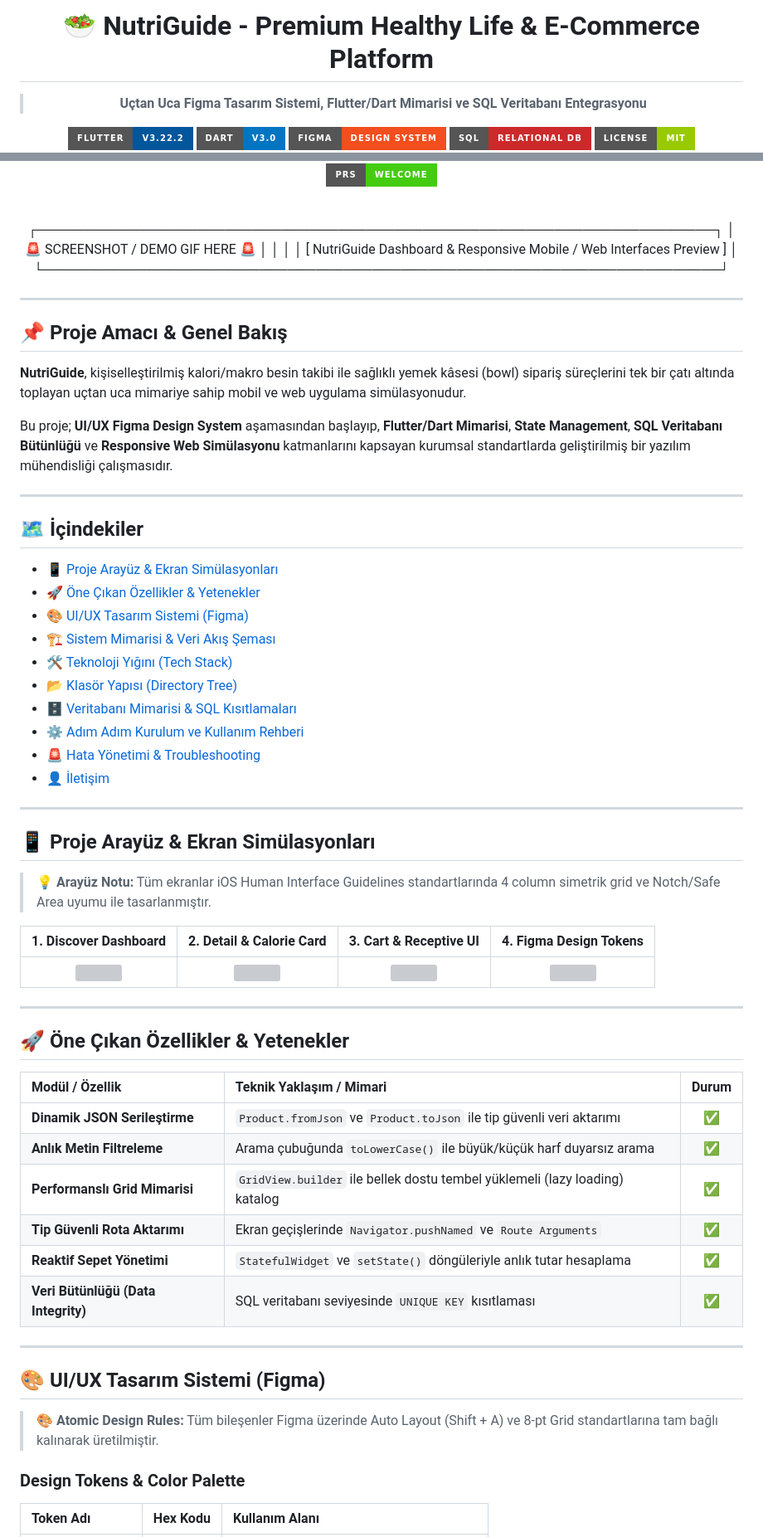
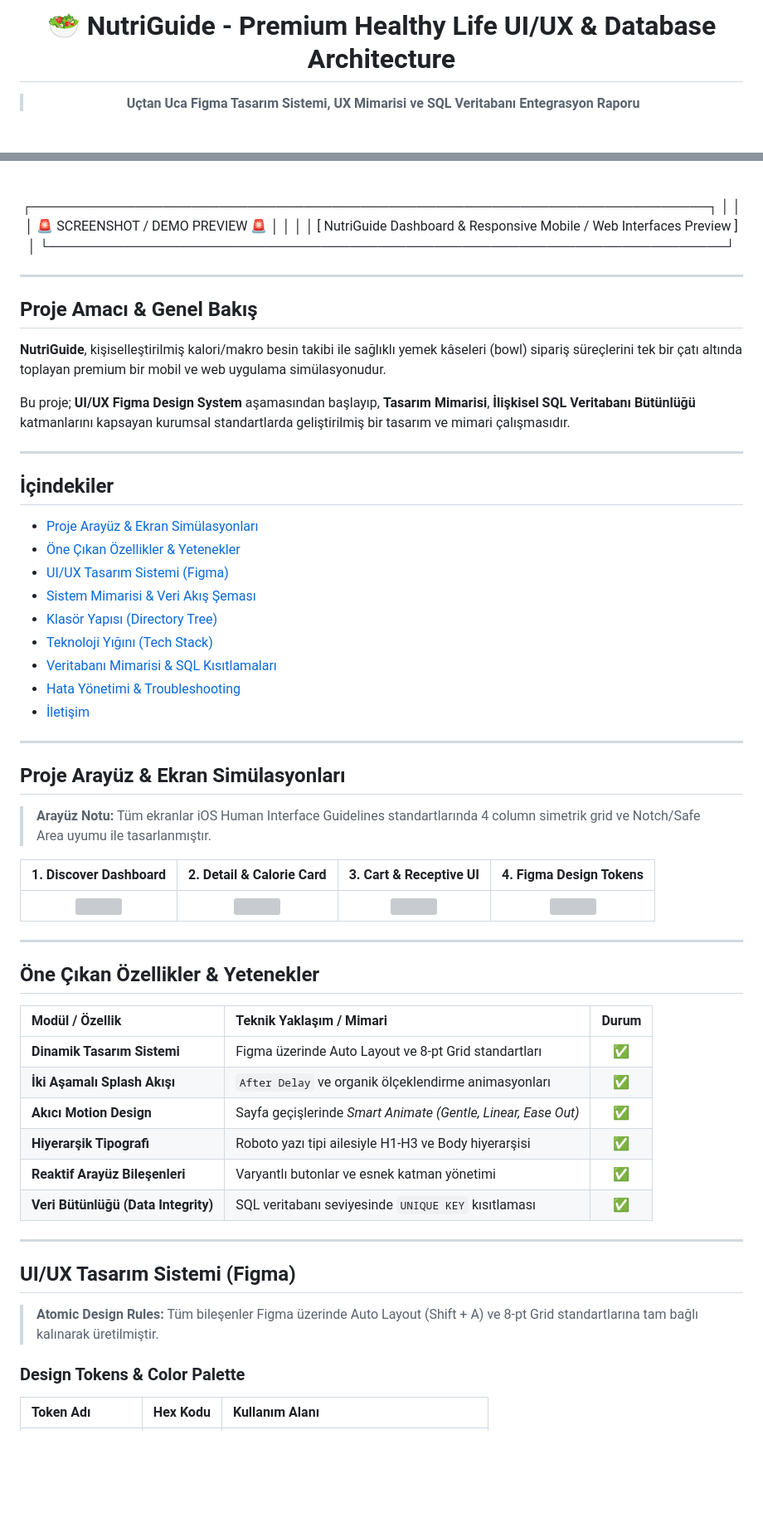
Before and after one commit to Kardelen0/nutriguide-flutter-app, a Markdown page: README.md, 2 parts joined by grey strips. Shown at 83% size. GitHub-like rendering; badges without logos; blank space fills up the shorter version; grey boxes are pictures that could not be loaded.

```diff
--- a/README.md
+++ b/README.md
@@ -1,10 +1,8 @@
 <div align="center">
 
-# 🥗 NutriGuide - Premium Healthy Life & E-Commerce Platform
+# 🥗 NutriGuide - Premium Healthy Life UI/UX & Database Architecture
 
-> **Uçtan Uca Figma Tasarım Sistemi, Flutter/Dart Mimarisi ve SQL Veritabanı Entegrasyonu**
+> **Uçtan Uca Figma Tasarım Sistemi, UX Mimarisi ve SQL Veritabanı Entegrasyon Raporu**
 
-![Flutter](https://img.shields.io/badge/Flutter-v3.22.2-02569B?style=for-the-badge&logo=flutter&logoColor=white)
-![Dart](https://img.shields.io/badge/Dart-v3.0-0175C2?style=for-the-badge&logo=dart&logoColor=white)
 ![Figma](https://img.shields.io/badge/Figma-Design_System-F24E1E?style=for-the-badge&logo=figma&logoColor=white)
 ![SQL](https://img.shields.io/badge/SQL-Relational_DB-CC292B?style=for-the-badge&logo=microsoftsqlserver&logoColor=white)
@@ -11,14 +10,13 @@
 ![License](https://img.shields.io/badge/License-MIT-green?style=for-the-badge)
-![PRs Welcome](https://img.shields.io/badge/PRs-welcome-brightgreen.svg?style=for-the-badge)
 
 <br/>
 
 ┌────────────────────────────────────────────────────────────────────────┐
-│                      🚨 SCREENSHOT / DEMO GIF HERE 🚨                 │
 │                                                                        │
-│  [ NutriGuide Dashboard & Responsive Mobile / Web Interfaces Preview ] │
+│                      🚨 SCREENSHOT / DEMO PREVIEW 🚨                   │
+│                                                                        │
+│   [ NutriGuide Dashboard & Responsive Mobile / Web Interfaces Preview ] │
 └────────────────────────────────────────────────────────────────────────┘
-
 
 </div>
 
@@ -26,36 +24,35 @@
 
 
 
-## 📌 Proje Amacı & Genel Bakış
+##  Proje Amacı & Genel Bakış
 
-**NutriGuide**, kişiselleştirilmiş kalori/makro besin takibi ile sağlıklı yemek kâsesi (bowl) sipariş süreçlerini tek bir çatı altında toplayan uçtan uca mimariye sahip mobil ve web uygulama simülasyonudur.
+**NutriGuide**, kişiselleştirilmiş kalori/makro besin takibi ile sağlıklı yemek kâseleri (bowl) sipariş süreçlerini tek bir çatı altında toplayan premium bir mobil ve web uygulama simülasyonudur.
 
-Bu proje; **UI/UX Figma Design System** aşamasından başlayıp, **Flutter/Dart Mimarisi**, **State Management**, **SQL Veritabanı Bütünlüğü** ve **Responsive Web Simülasyonu** katmanlarını kapsayan kurumsal standartlarda geliştirilmiş bir yazılım mühendisliği çalışmasıdır.
+Bu proje; **UI/UX Figma Design System** aşamasından başlayıp, **Tasarım Mimarisi**, **İlişkisel SQL Veritabanı Bütünlüğü** katmanlarını kapsayan kurumsal standartlarda geliştirilmiş bir tasarım ve mimari çalışmasıdır.
 
 ---
 
 
 
-## 🗺️ İçindekiler
-- [📱 Proje Arayüz & Ekran Simülasyonları](#-proje-arayüz--ekran-simülasyonları)
-- [🚀 Öne Çıkan Özellikler & Yetenekler](#-öne-çıkan-özellikler--yetenekler)
-- [🎨 UI/UX Tasarım Sistemi (Figma)](#-uiux-tasarım-sistemi-figma)
-- [🏗️ Sistem Mimarisi & Veri Akış Şeması](#️-sistem-mimarisi--veri-akış-şeması)
-- [🛠️ Teknoloji Yığını (Tech Stack)](#️-teknoloji-yığını-tech-stack)
-- [📂 Klasör Yapısı (Directory Tree)](#-klasör-yapısı-directory-tree)
-- [🗄️ Veritabanı Mimarisi & SQL Kısıtlamaları](#️-veritabanı-mimarisi--sql-kısıtlamaları)
-- [⚙️ Adım Adım Kurulum ve Kullanım Rehberi](#️-adım-adım-kurulum-ve-kullanım-rehberi)
-- [🚨 Hata Yönetimi & Troubleshooting](#-hata-yönetimi--troubleshooting)
-- [👤 İletişim](#-iletişim)
+##  İçindekiler
+- [ Proje Arayüz & Ekran Simülasyonları](#-proje-arayüz--ekran-simülasyonları)
+- [ Öne Çıkan Özellikler & Yetenekler](#-öne-çıkan-özellikler--yetenekler)
+- [ UI/UX Tasarım Sistemi (Figma)](#-uiux-tasarım-sistemi-figma)
+- [ Sistem Mimarisi & Veri Akış Şeması](#️-sistem-mimarisi--veri-akış-şeması)
+- [ Klasör Yapısı (Directory Tree)](#-klasör-yapısı-directory-tree)
+- [ Teknoloji Yığını (Tech Stack)](#️-teknoloji-yığını-tech-stack)
+- [ Veritabanı Mimarisi & SQL Kısıtlamaları](#️-veritabanı-mimarisi--sql-kısıtlamaları)
+- [ Hata Yönetimi & Troubleshooting](#-hata-yönetimi--troubleshooting)
+- [ İletişim](#-iletişim)
 
 ---
 
 
 
-## 📱 Proje Arayüz & Ekran Simülasyonları
+##  Proje Arayüz & Ekran Simülasyonları
 
 <blockquote>
-  <b>💡 Arayüz Notu:</b> Tüm ekranlar iOS Human Interface Guidelines standartlarında 4 column simetrik grid ve Notch/Safe Area uyumu ile tasarlanmıştır.
+  <b> Arayüz Notu:</b> Tüm ekranlar iOS Human Interface Guidelines standartlarında 4 column simetrik grid ve Notch/Safe Area uyumu ile tasarlanmıştır.
 </blockquote>
 
 | 1. Discover Dashboard | 2. Detail & Calorie Card | 3. Cart & Receptive UI | 4. Figma Design Tokens |
@@ -66,28 +63,26 @@ Bu proje; **UI/UX Figma Design System** aşamasından başlayıp, **Flutter/Dart
 
 
 
-## 🚀 Öne Çıkan Özellikler & Yetenekler
+##  Öne Çıkan Özellikler & Yetenekler
 
 | Modül / Özellik | Teknik Yaklaşım / Mimari | Durum |
 | :--- | :--- | :---: |
-| **Dinamik JSON Serileştirme** | `Product.fromJson` ve `Product.toJson` ile tip güvenli veri aktarımı | ✅ |
-| **Anlık Metin Filtreleme** | Arama çubuğunda `toLowerCase()` ile büyük/küçük harf duyarsız arama | ✅ |
-| **Performanslı Grid Mimarisi** | `GridView.builder` ile bellek dostu tembel yüklemeli (lazy loading) katalog | ✅ |
-| **Tip Güvenli Rota Aktarımı** | Ekran geçişlerinde `Navigator.pushNamed` ve `Route Arguments` | ✅ |
-| **Reaktif Sepet Yönetimi** | `StatefulWidget` ve `setState()` döngüleriyle anlık tutar hesaplama | ✅ |
+| **Dinamik Tasarım Sistemi** | Figma üzerinde Auto Layout ve 8-pt Grid standartları | ✅ |
+| **İki Aşamalı Splash Akışı** | `After Delay` ve organik ölçeklendirme animasyonları | ✅ |
+| **Akıcı Motion Design** | Sayfa geçişlerinde *Smart Animate (Gentle, Linear, Ease Out)* | ✅ |
+| **Hiyerarşik Tipografi** | Roboto yazı tipi ailesiyle H1-H3 ve Body hiyerarşisi | ✅ |
+| **Reaktif Arayüz Bileşenleri** | Varyantlı butonlar ve esnek katman yönetimi | ✅ |
 | **Veri Bütünlüğü (Data Integrity)**| SQL veritabanı seviyesinde `UNIQUE KEY` kısıtlaması | ✅ |
 
 ---
 
 
 
-## 🎨 UI/UX Tasarım Sistemi (Figma)
+##  UI/UX Tasarım Sistemi (Figma)
 
 <blockquote>
-  <b>🎨 Atomic Design Rules:</b> Tüm bileşenler Figma üzerinde Auto Layout (Shift + A) ve 8-pt Grid standartlarına tam bağlı kalınarak üretilmiştir.
+  <b> Atomic Design Rules:</b> Tüm bileşenler Figma üzerinde Auto Layout (Shift + A) ve 8-pt Grid standartlarına tam bağlı kalınarak üretilmiştir.
 </blockquote>
-
-
 
 ### Design Tokens & Color Palette
 
```
Also changed, not shown: other parts of README.md (+40 -89 lines).
